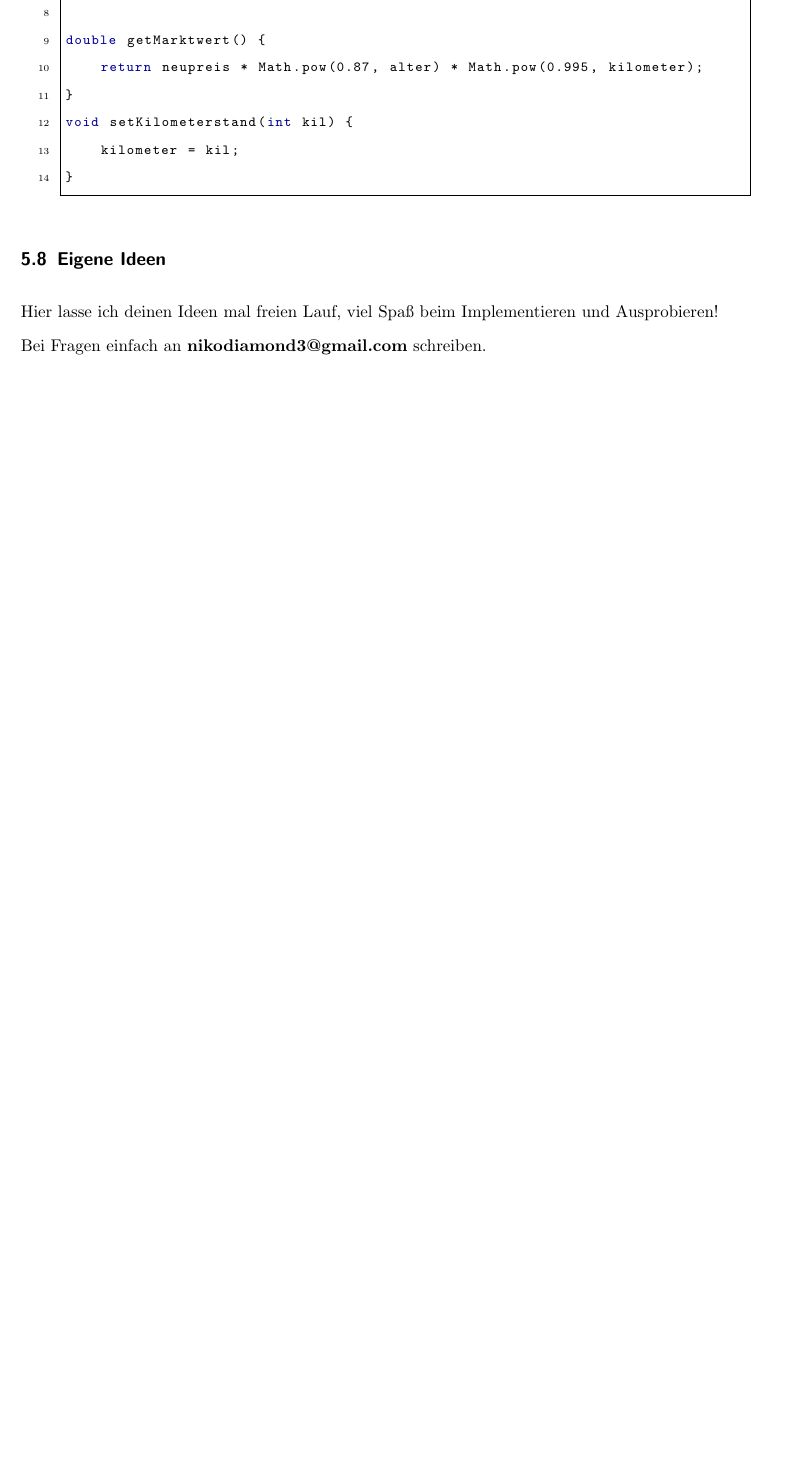
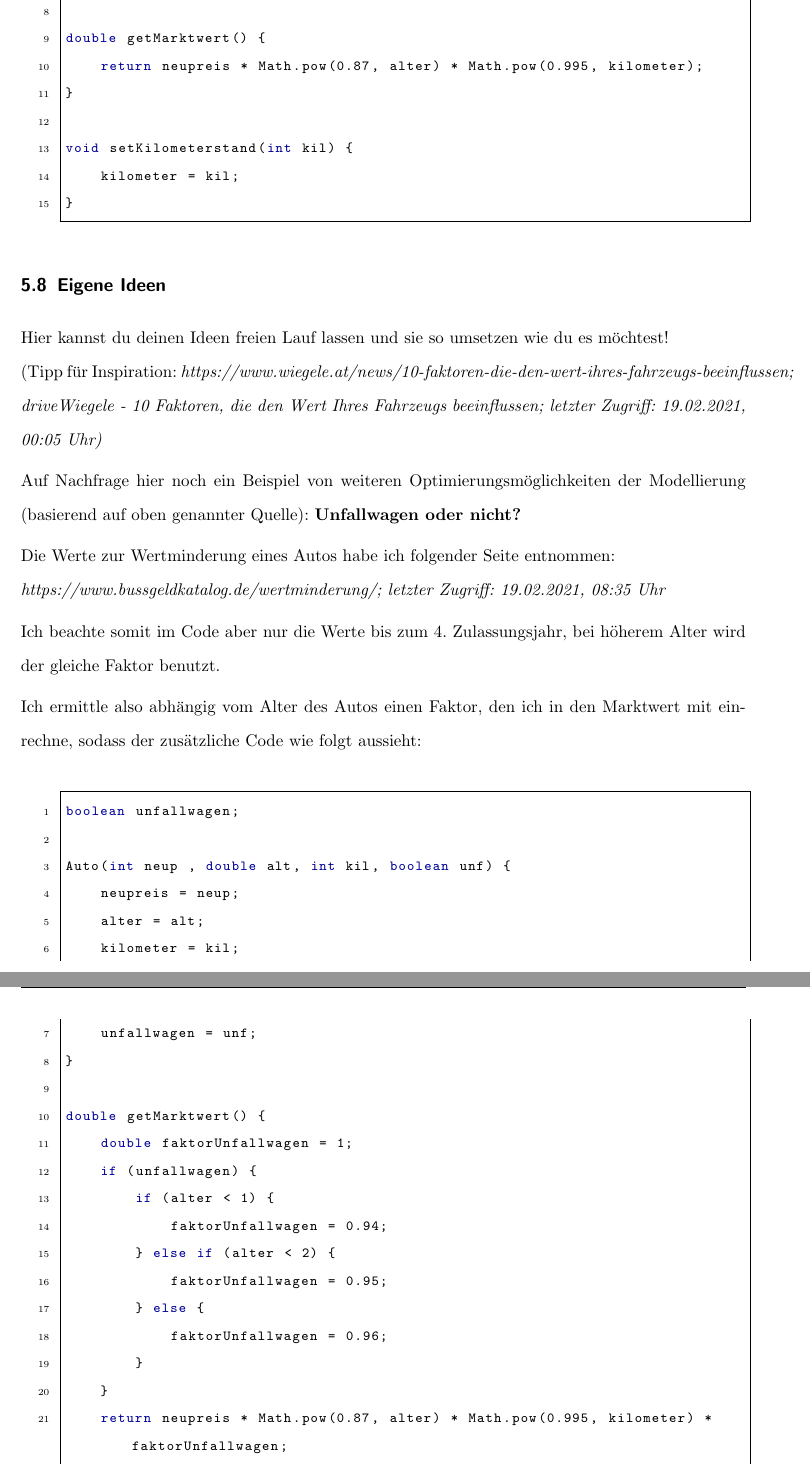
Before and after one commit to cyb3rko/inf-schule-loesungen, a LaTeX document (2/2.3/2.3.1/2.3.1.2 Teddy/2.3.1.2.tex): part of page 15 of 15 before the commit and two parts of pages 15 and 16 of 17 after it, the two joined at a grey line, cut so that both start at the same text, the shorter picture padded with empty space. The pictures show the PDF file 2/2.3/2.3.1/2.3.1.2 Teddy/2.3.1.2.pdf that the author committed with the source.

Commit message:
[0] 2.3.1.2 aktualisiert

```diff
--- a/2/2.3/2.3.1/2.3.1.2 Teddy/2.3.1.2.tex
+++ b/2/2.3/2.3.1/2.3.1.2 Teddy/2.3.1.2.tex
@@ -118,7 +122,7 @@
 \subsection{Vorbereitungen}
 
 Zu dieser Aufgabe sind meines Erachtens nach keine Anleitungen und/oder Erläuterungen nötig.\\
-Wenn doch Fragen aufkommen, schreib' einfach an \textbf{\href{mailto:nikodiamond3@gmail.com}{nikodiamond3@gmail.com}}.
+Wenn doch Fragen aufkommen, schreib' einfach an \textbf{\href{mailto:niko@cyb3rko.de}{niko@cyb3rko.de}}.
 
 \subsection{Basis-Teddy}
 
@@ -166,7 +170,7 @@ In Greenfoot sind Syntaxfehler im Quellcode wie im Bild zu sehen an vier Stellen
 \subsection{Konstruktor}
 
 Zu dieser Aufgabe sind meines Erachtens nach keine Anleitungen und/oder Erläuterungen nötig.\\
-Wenn doch Fragen aufkommen, schreib' einfach an \textbf{\href{mailto:nikodiamond3@gmail.com}{nikodiamond3@gmail.com}}.
+Wenn doch Fragen aufkommen, schreib' einfach an \textbf{\href{mailto:niko@cyb3rko.de}{niko@cyb3rko.de}}.
 
 \subsection{act}
 
@@ -213,21 +217,21 @@ public void verringereLeben(int betrag) {
 \subsection{Spiel fertig stellen}
 
 Zu dieser Aufgabe sind meines Erachtens nach keine Anleitungen und/oder Erläuterungen nötig.\\
-Wenn doch Fragen aufkommen, schreib' einfach an \textbf{\href{mailto:nikodiamond3@gmail.com}{nikodiamond3@gmail.com}}.
+Wenn doch Fragen aufkommen, schreib' einfach an \textbf{\href{mailto:niko@cyb3rko.de}{niko@cyb3rko.de}}.
 
 \newpage
 
 \section{Fachkonzept - OOM}
 
 Zu dieser Seite sind meines Erachtens nach keine Anleitungen und/oder Erläuterungen nötig.\\
-Wenn doch Fragen aufkommen, schreib' einfach an \textbf{\href{mailto:nikodiamond3@gmail.com}{nikodiamond3@gmail.com}}.
+Wenn doch Fragen aufkommen, schreib' einfach an \textbf{\href{mailto:niko@cyb3rko.de}{niko@cyb3rko.de}}.
 
 \newpage
 
 \section{Fachkonzept - OOP}
 
 Zu dieser Seite sind meines Erachtens nach keine Anleitungen und/oder Erläuterungen nötig.\\
-Wenn doch Fragen aufkommen, schreib' einfach an \textbf{\href{mailto:nikodiamond3@gmail.com}{nikodiamond3@gmail.com}}.
+Wenn doch Fragen aufkommen, schreib' einfach an \textbf{\href{mailto:niko@cyb3rko.de}{niko@cyb3rko.de}}.
 
 \newpage
 
@@ -374,6 +378,6 @@ Parameter & Konstruktor kann keinen Wert zurückgeben\\
 \subsection{Attributwerte verändern}
 
 Zu dieser Aufgabe sind meines Erachtens nach keine Anleitungen und/oder Erläuterungen nötig.\\
-Wenn doch Fragen aufkommen, schreib' einfach an \textbf{\href{mailto:nikodiamond3@gmail.com}{nikodiamond3@gmail.com}}.
+Wenn doch Fragen aufkommen, schreib' einfach an \textbf{\href{mailto:niko@cyb3rko.de}{niko@cyb3rko.de}}.
 
 \subsection{Erweiterung des Klassendiagramms}
@@ -412,5 +418,42 @@ void setKilometerstand(int kil) {
 
 \subsection{Eigene Ideen}
 
-Hier lasse ich deinen Ideen mal freien Lauf, viel Spaß beim Implementieren und Ausprobieren!\\
-Bei Fragen einfach an \textbf{\href{mailto:nikodiamond3@gmail.com}{nikodiamond3@gmail.com}} schreiben.
+Hier kannst du deinen Ideen freien Lauf lassen und sie so umsetzen wie du es möchtest!\\
+(Tipp für Inspiration: \textit{\href{https://www.wiegele.at/news/10-faktoren-die-den-wert-ihres-fahrzeugs-beeinflussen}{wiegele.at/news/10-faktoren-die-den-wert-ihres-fahrzeugs-beeinflussen}; driveWiegele - 10 Faktoren, die den Wert Ihres Fahrzeugs beeinflussen; letzter Zugriff: 19.02.2021, 00:05 Uhr)}
+
+Auf Nachfrage hier noch ein Beispiel von weiteren Optimierungsmöglichkeiten der Modellierung (basierend auf oben genannter Quelle): \textbf{Unfallwagen oder nicht?}
+
+Die Werte zur Wertminderung eines Autos habe ich folgender Seite entnommen:\\ \textit{\href{https://www.bussgeldkatalog.de/wertminderung/}{bussgeldkatalog.de/wertminderung}; letzter Zugriff: 19.02.2021, 08:35 Uhr}
+
+Ich beachte somit im Code aber nur die Werte bis zum 4. Zulassungsjahr, bei höherem Alter wird der gleiche Faktor benutzt.
+
+Ich ermittle also abhängig vom Alter des Autos einen Faktor, den ich in den Marktwert mit einrechne, sodass der zusätzliche Code wie folgt aussieht:\\
+
+\begin{lstlisting}
+boolean unfallwagen;
+
+Auto(int neup , double alt, int kil, boolean unf) {
+    neupreis = neup;
+    alter = alt;
+    kilometer = kil;
+    unfallwagen = unf;
+}
+
+double getMarktwert() {
+    double faktorUnfallwagen = 1;
+    if (unfallwagen) {
+        if (alter < 1) {
+            faktorUnfallwagen = 0.94;
+        } else if (alter < 2) {
+            faktorUnfallwagen = 0.95;
+        } else {
+            faktorUnfallwagen = 0.96;
+        }
+    }
+    return neupreis * Math.pow(0.87, alter) * Math.pow(0.995, kilometer) * faktorUnfallwagen;
+}
+
+void setUnfallwagen(boolean unf) {
+    unfallwagen = unf;
+}
+\end{lstlisting}
```
Also changed, not shown: 2/2.3/2.3.1/2.3.1.2 Teddy/2.3.1.2.pdf, 2/2.3/2.3.1/2.3.1.2 Teddy/5.Uebungsprojekt-Autobewertung/8-1.PNG (added), 2/2.3/2.3.1/2.3.1.2 Teddy/2.3.1.2.tex (57 more changed lines).
